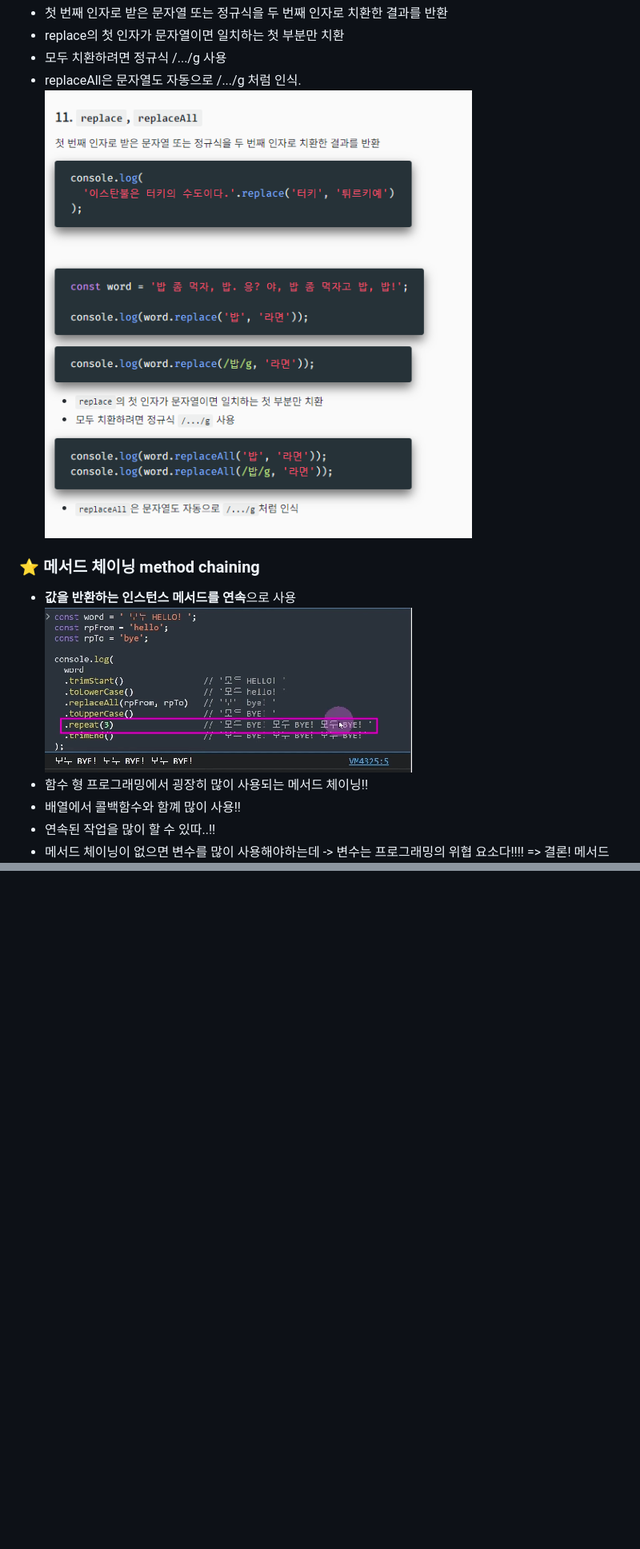
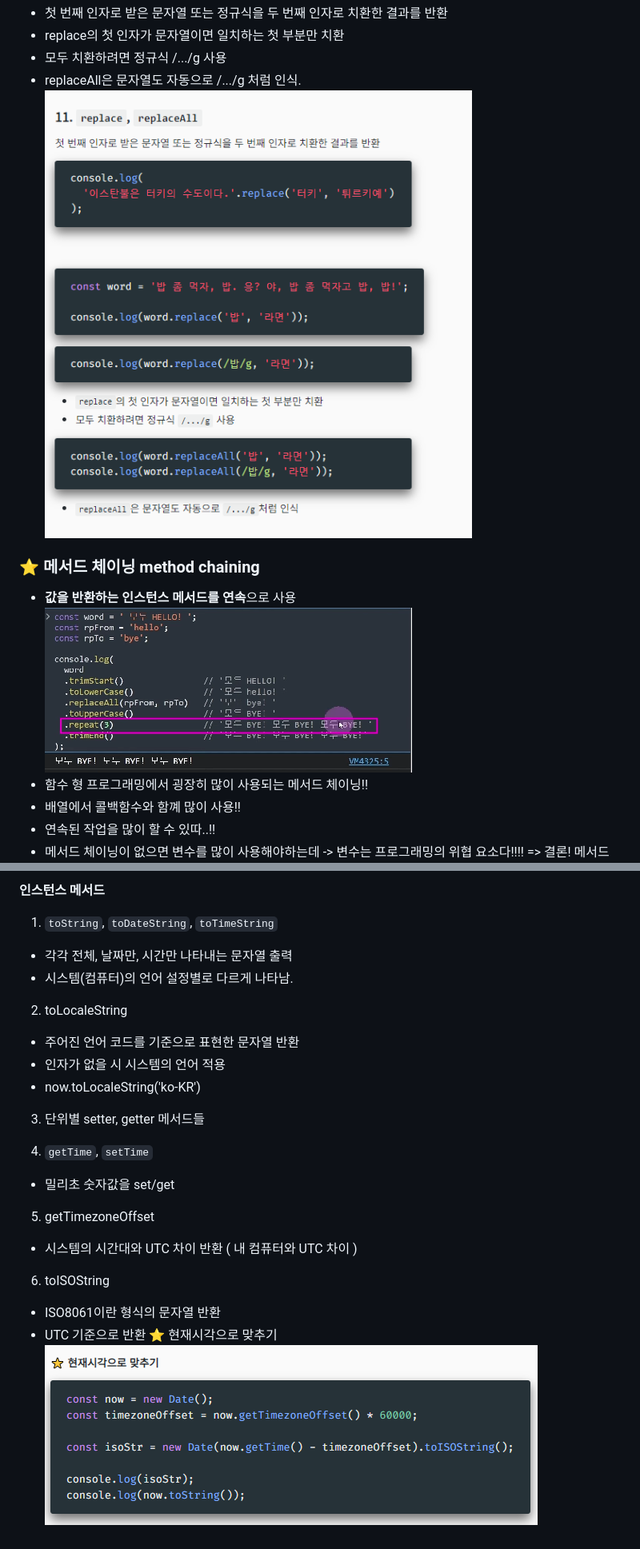
Before and after one commit to mina3215/JavaScript, a Markdown page: BuiltIn/README.md, 2 parts joined by grey strips. Shown at 80% size. Drawn GitHub-style; pictures changed too: BuiltIn/img/image-5.png (added); blank space fills up the shorter version.

Commit message:
Final Builtin Object 24-03-19 6:25:17

```diff
--- a/BuiltIn/README.md
+++ b/BuiltIn/README.md
@@ -140,11 +140,11 @@
   - replace의 첫 인자가 문자열이면 일치하는 첫 부분만 치환
   - 모두 치환하려면 정규식 /.../g 사용
   - replaceAll은 문자열도 자동으로 /.../g 처럼 인식.
-  ![replace](image-1.png)
+  ![replace](./img/image-1.png)
 
 ### ⭐️ 메서드 체이닝 method chaining
 - **값을 반환하는 인스턴스 메서드를 연속**으로 사용
- ![메서드 체이닝 예시](image-2.png)
+ ![메서드 체이닝 예시](./img/image-2.png)
  - 함수 형 프로그래밍에서 굉장히 많이 사용되는 메서드 체이닝!!
  - 배열에서 콜백함수와 함꼐 많이 사용!!
  - 연속된 작업을 많이 할 수 있따..!!
@@ -210,0 +255,23 @@
+**인스턴스 메서드**
+1. `toString`, `toDateString`, `toTimeString`
+  - 각각 전체, 날짜만, 시간만 나타내는 문자열 출력
+  - 시스템(컴퓨터)의 언어 설정별로 다르게 나타남.
+
+2. toLocaleString
+  - 주어진 언어 코드를 기준으로 표현한 문자열 반환
+  - 인자가 없을 시 시스템의 언어 적용
+  - now.toLocaleString('ko-KR')
+
+3. 단위별 setter, getter 메서드들
+
+4. `getTime`, `setTime`
+  - 밀리초 숫자값을 set/get
+
+5. getTimezoneOffset
+  - 시스템의 시간대와 UTC 차이 반환 ( 내 컴퓨터와 UTC 차이 )
+
+6. toISOString
+  - ISO8061이란 형식의 문자열 반환
+  - UTC 기준으로 반환
+  ⭐️ 현재시각으로 맞추기
+  ![현재 시간으로 맞추기](./img/image-5.png)
```
Also changed, not shown: other parts of BuiltIn/README.md (+47 -3 lines), BuiltIn/img/image-1.png (renamed from BuiltIn/image-1.png), BuiltIn/img/image-2.png (renamed from BuiltIn/image-2.png), BuiltIn/img/image-3.png (renamed from BuiltIn/image-3.png), BuiltIn/img/image-4.png (renamed from BuiltIn/image-4.png), BuiltIn/img/image.png (renamed from BuiltIn/image.png), 3 other files.
